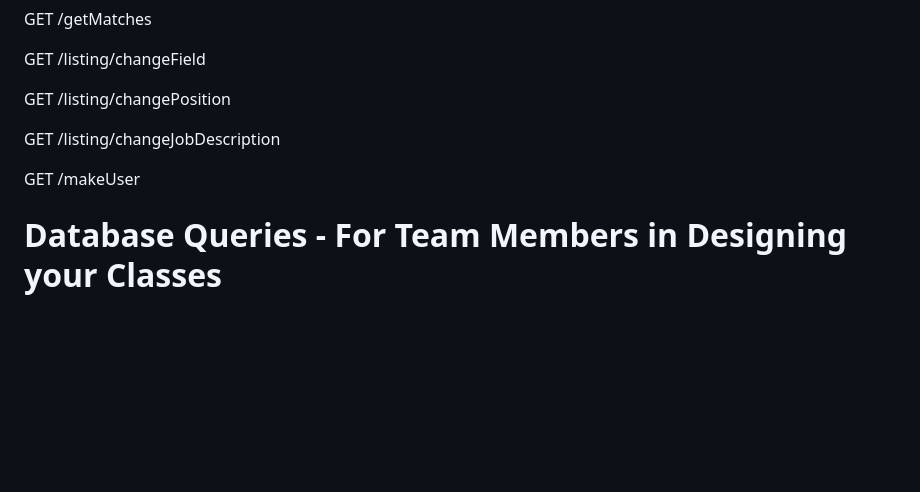
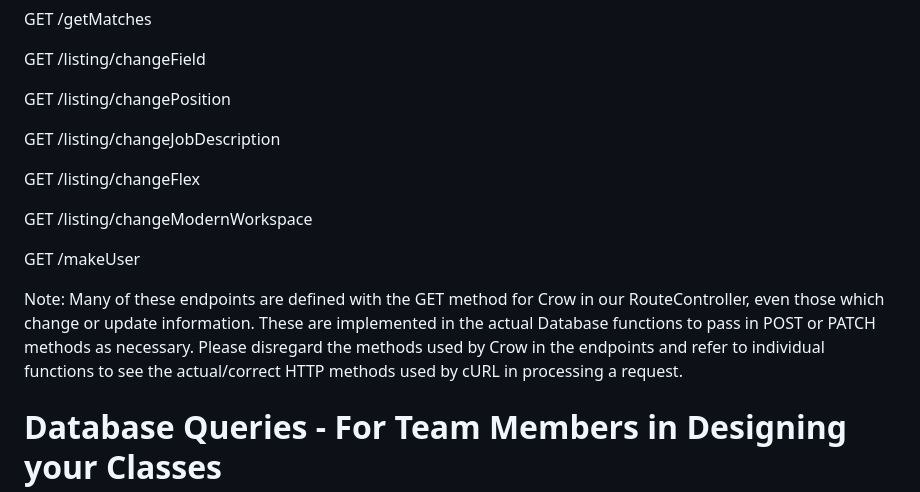
Before and after one commit to angihe93/LionHackerz, a Markdown page: README.md, the part around the change. GitHub-like rendering; blank space fills up the shorter version.

Commit message:
Update README.md
Explanation of GET method in Crow vs. database functions

```diff
--- a/README.md
+++ b/README.md
@@ -128,8 +128,17 @@ GET /listing/changePosition
 
 GET /listing/changeJobDescription
 
+GET /listing/changeFlex
+
+GET /listing/changeModernWorkspace
+
 GET /makeUser
 
+Note: Many of these endpoints are defined with the GET method for Crow in our RouteController,
+even those which change or update information.  These are implemented in the actual Database
+functions to pass in POST or PATCH methods as necessary. Please disregard the methods used by
+Crow in the endpoints and refer to individual functions to see the actual/correct
+HTTP methods used by cURL in processing a request.
 
 # Database Queries - For Team Members in Designing your Classes
 
```
